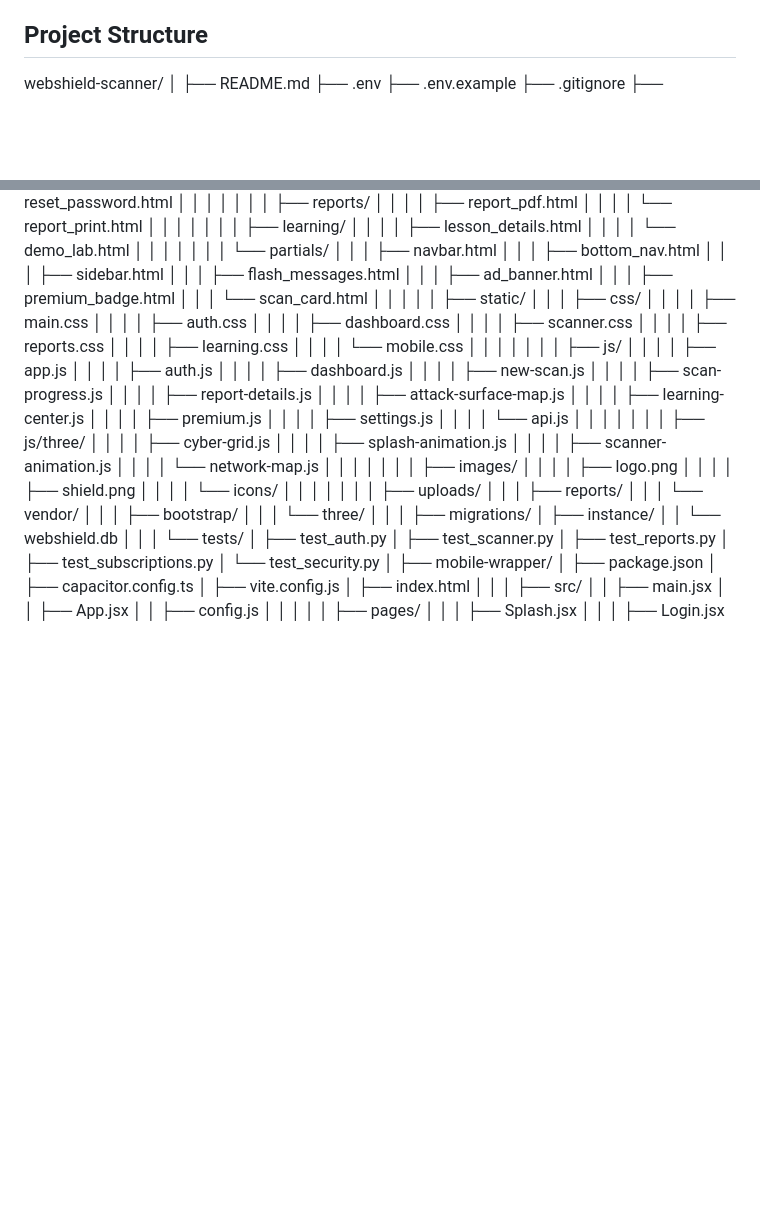
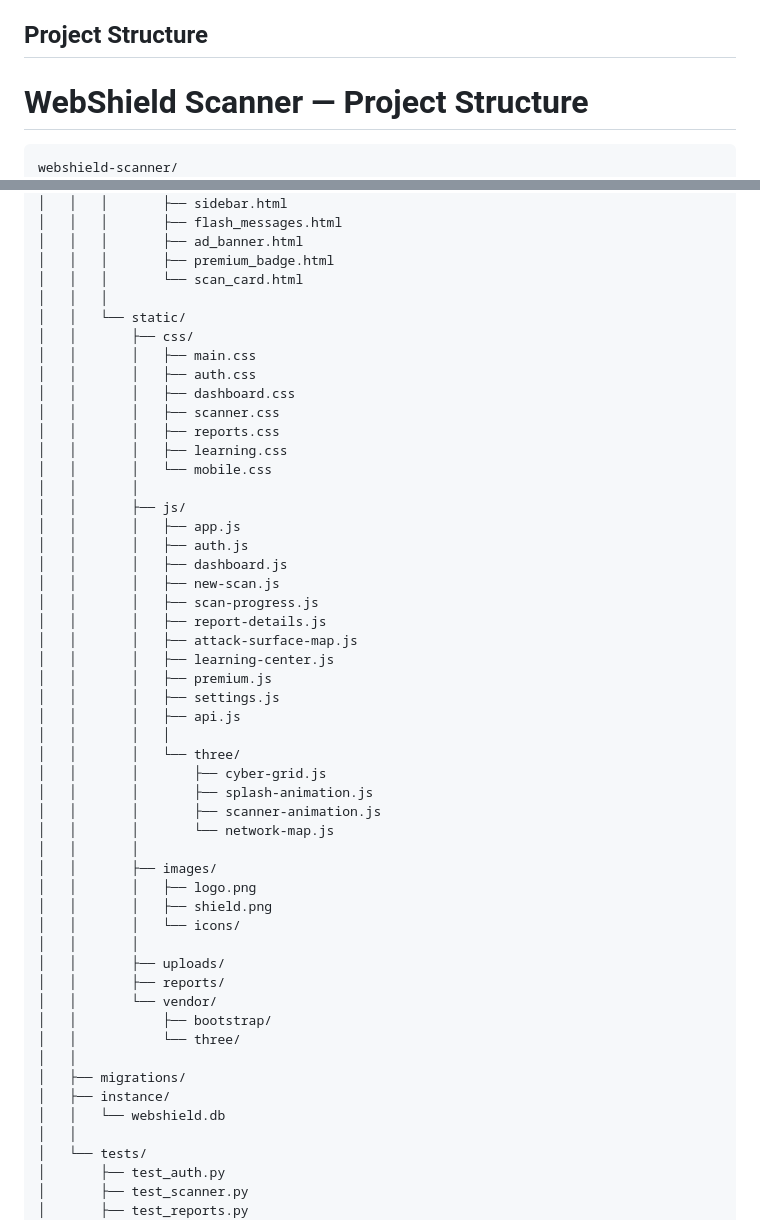
Before and after one commit to aldanedev-create/Web-sheild-Hack-the-site, a Markdown page: README.md, 2 parts joined by grey strips. Drawn GitHub-style; blank space fills up the shorter version.

````diff
--- a/README.md
+++ b/README.md
@@ -49,6 +49,9 @@ WebShield Scanner is a cybersecurity learning and authorized penetration testing
 
 ## Project Structure
 
+# WebShield Scanner — Project Structure
+
+```
 webshield-scanner/
 │
 ├── README.md
@@ -170,45 +173,45 @@ webshield-scanner/
 │   │   │       ├── premium_badge.html
 │   │   │       └── scan_card.html
 │   │   │
-│   │   ├── static/
-│   │   │   ├── css/
-│   │   │   │   ├── main.css
-│   │   │   │   ├── auth.css
-│   │   │   │   ├── dashboard.css
-│   │   │   │   ├── scanner.css
-│   │   │   │   ├── reports.css
-│   │   │   │   ├── learning.css
-│   │   │   │   └── mobile.css
-│   │   │   │
-│   │   │   ├── js/
-│   │   │   │   ├── app.js
-│   │   │   │   ├── auth.js
-│   │   │   │   ├── dashboard.js
-│   │   │   │   ├── new-scan.js
-│   │   │   │   ├── scan-progress.js
-│   │   │   │   ├── report-details.js
-│   │   │   │   ├── attack-surface-map.js
-│   │   │   │   ├── learning-center.js
-│   │   │   │   ├── premium.js
-│   │   │   │   ├── settings.js
-│   │   │   │   └── api.js
-│   │   │   │
-│   │   │   ├── js/three/
-│   │   │   │   ├── cyber-grid.js
-│   │   │   │   ├── splash-animation.js
-│   │   │   │   ├── scanner-animation.js
-│   │   │   │   └── network-map.js
-│   │   │   │
-│   │   │   ├── images/
-│   │   │   │   ├── logo.png
-│   │   │   │   ├── shield.png
-│   │   │   │   └── icons/
-│   │   │   │
-│   │   │   ├── uploads/
-│   │   │   ├── reports/
-│   │   │   └── vendor/
-│   │   │       ├── bootstrap/
-│   │   │       └── three/
+│   │   └── static/
+│   │       ├── css/
+│   │       │   ├── main.css
+│   │       │   ├── auth.css
+│   │       │   ├── dashboard.css
+│   │       │   ├── scanner.css
+│   │       │   ├── reports.css
+│   │       │   ├── learning.css
+│   │       │   └── mobile.css
+│   │       │
+│   │       ├── js/
+│   │       │   ├── app.js
+│   │       │   ├── auth.js
+│   │       │   ├── dashboard.js
+│   │       │   ├── new-scan.js
+│   │       │   ├── scan-progress.js
+│   │       │   ├── report-details.js
+│   │       │   ├── attack-surface-map.js
+│   │       │   ├── learning-center.js
+│   │       │   ├── premium.js
+│   │       │   ├── settings.js
+│   │       │   ├── api.js
+│   │       │   │
+│   │       │   └── three/
+│   │       │       ├── cyber-grid.js
+│   │       │       ├── splash-animation.js
+│   │       │       ├── scanner-animation.js
+│   │       │       └── network-map.js
+│   │       │
+│   │       ├── images/
+│   │       │   ├── logo.png
+│   │       │   ├── shield.png
+│   │       │   └── icons/
+│   │       │
+│   │       ├── uploads/
+│   │       ├── reports/
+│   │       └── vendor/
+│   │           ├── bootstrap/
+│   │           └── three/
 │   │
 │   ├── migrations/
 │   ├── instance/
````
Also changed, not shown: other parts of README.md (+1 -1 lines).
